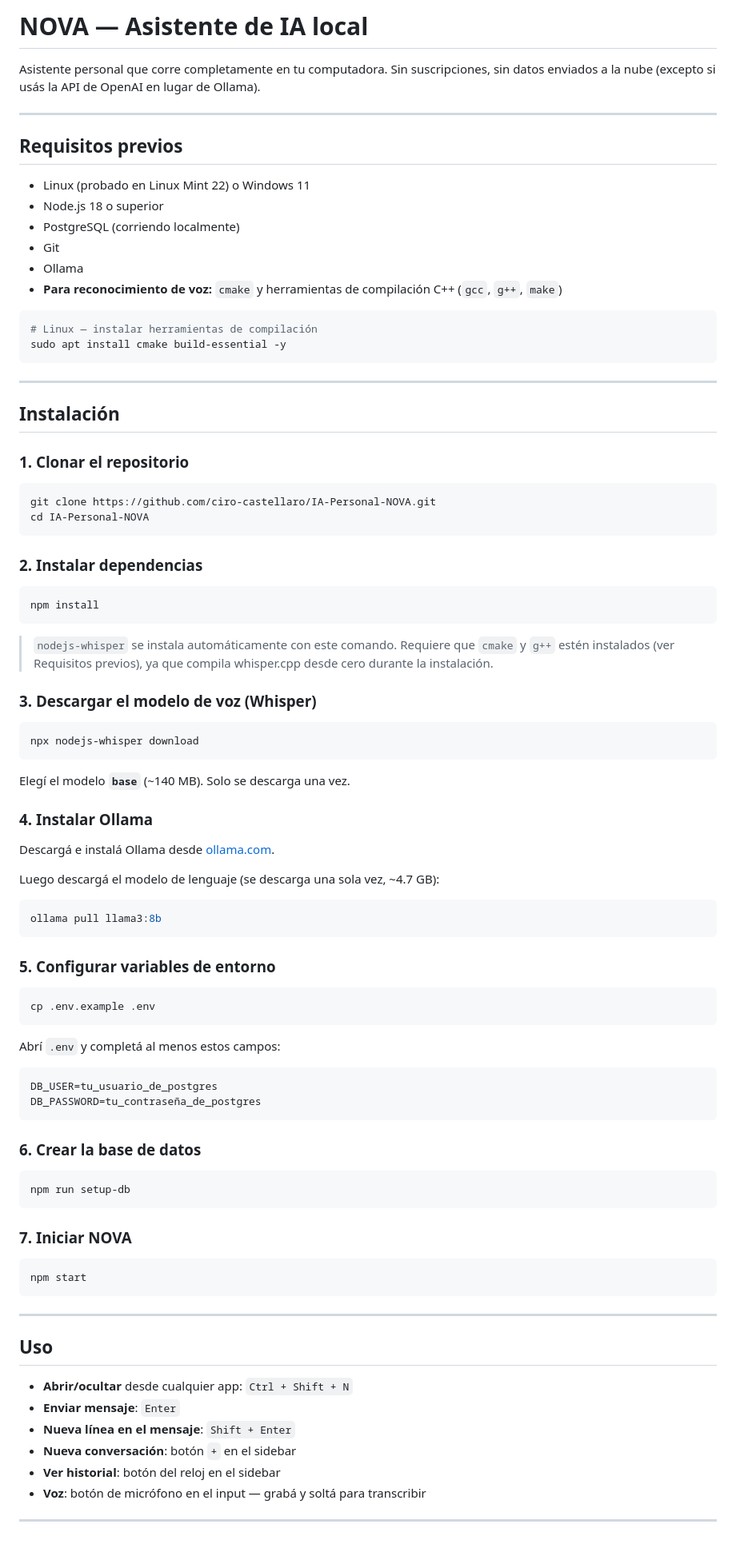
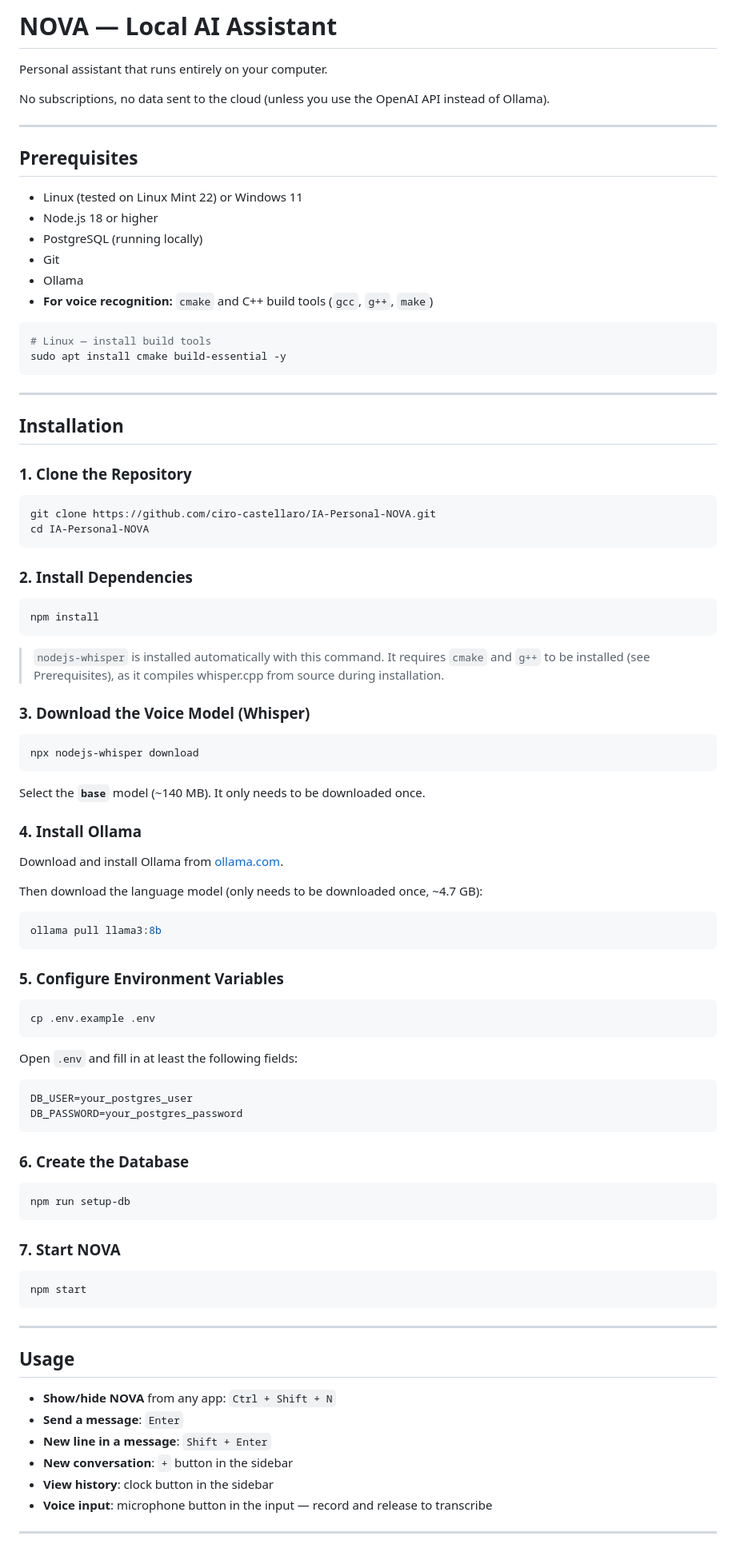
Before and after one commit to ciro-castellaro/IA-Personal-NOVA, a Markdown page: README.md, the part around the change printed below. Shown: that part at 80% size. Drawn GitHub-style.

````diff
--- a/README.md
+++ b/README.md
@@ -1,81 +1,82 @@
-# NOVA — Asistente de IA local
+# NOVA — Local AI Assistant
 
-Asistente personal que corre completamente en tu computadora.
-Sin suscripciones, sin datos enviados a la nube (excepto si usás la API de OpenAI en lugar de Ollama).
+Personal assistant that runs entirely on your computer.
+
+No subscriptions, no data sent to the cloud (unless you use the OpenAI API instead of Ollama).
 
 ---
 
-## Requisitos previos
+## Prerequisites
 
-- Linux (probado en Linux Mint 22) o Windows 11
-- Node.js 18 o superior
-- PostgreSQL (corriendo localmente)
-- Git
-- Ollama
-- **Para reconocimiento de voz:** `cmake` y herramientas de compilación C++ (`gcc`, `g++`, `make`)
+* Linux (tested on Linux Mint 22) or Windows 11
+* Node.js 18 or higher
+* PostgreSQL (running locally)
+* Git
+* Ollama
+* **For voice recognition:** `cmake` and C++ build tools (`gcc`, `g++`, `make`)
 
 ```bash
-# Linux — instalar herramientas de compilación
+# Linux — install build tools
 sudo apt install cmake build-essential -y
 ```
 
 ---
 
-## Instalación
+## Installation
 
-### 1. Clonar el repositorio
+### 1. Clone the Repository
 
 ```bash
 git clone https://github.com/ciro-castellaro/IA-Personal-NOVA.git
 cd IA-Personal-NOVA
 ```
 
-### 2. Instalar dependencias
+### 2. Install Dependencies
 
 ```bash
 npm install
 ```
 
-> `nodejs-whisper` se instala automáticamente con este comando. Requiere que `cmake` y `g++` estén instalados (ver Requisitos previos), ya que compila whisper.cpp desde cero durante la instalación.
+> `nodejs-whisper` is installed automatically with this command. It requires `cmake` and `g++` to be installed (see Prerequisites), as it compiles whisper.cpp from source during installation.
 
-### 3. Descargar el modelo de voz (Whisper)
+### 3. Download the Voice Model (Whisper)
 
 ```bash
 npx nodejs-whisper download
 ```
 
-Elegí el modelo **`base`** (~140 MB). Solo se descarga una vez.
+Select the **`base`** model (~140 MB). It only needs to be downloaded once.
 
-### 4. Instalar Ollama
+### 4. Install Ollama
 
-Descargá e instalá Ollama desde [ollama.com](https://ollama.com).
+Download and install Ollama from [ollama.com](https://ollama.com).
 
-Luego descargá el modelo de lenguaje (se descarga una sola vez, ~4.7 GB):
+Then download the language model (only needs to be downloaded once, ~4.7 GB):
 
 ```bash
 ollama pull llama3:8b
 ```
 
-### 5. Configurar variables de entorno
+### 5. Configure Environment Variables
 
 ```bash
 cp .env.example .env
 ```
 
-Abrí `.env` y completá al menos estos campos:
+Open `.env` and fill in at least the following fields:
 
 ```env
-DB_USER=tu_usuario_de_postgres
-DB_PASSWORD=tu_contraseña_de_postgres
+DB_USER=your_postgres_user
+DB_PASSWORD=your_postgres_password
 ```
 
-### 6. Crear la base de datos
+### 6. Create the Database
 
 ```bash
 npm run setup-db
 ```
 
-### 7. Iniciar NOVA
+### 7. Start NOVA
 
 ```bash
 npm start
@@ -83,14 +84,14 @@ npm start
 
 ---
 
-## Uso
+## Usage
 
-- **Abrir/ocultar** desde cualquier app: `Ctrl + Shift + N`
-- **Enviar mensaje**: `Enter`
-- **Nueva línea en el mensaje**: `Shift + Enter`
-- **Nueva conversación**: botón `+` en el sidebar
-- **Ver historial**: botón del reloj en el sidebar
-- **Voz**: botón de micrófono en el input — grabá y soltá para transcribir
+* **Show/hide NOVA** from any app: `Ctrl + Shift + N`
+* **Send a message**: `Enter`
+* **New line in a message**: `Shift + Enter`
+* **New conversation**: `+` button in the sidebar
+* **View history**: clock button in the sidebar
+* **Voice input**: microphone button in the input — record and release to transcribe
 
 ---
 
````
Also changed, not shown: other parts of README.md (+34 -35 lines).
